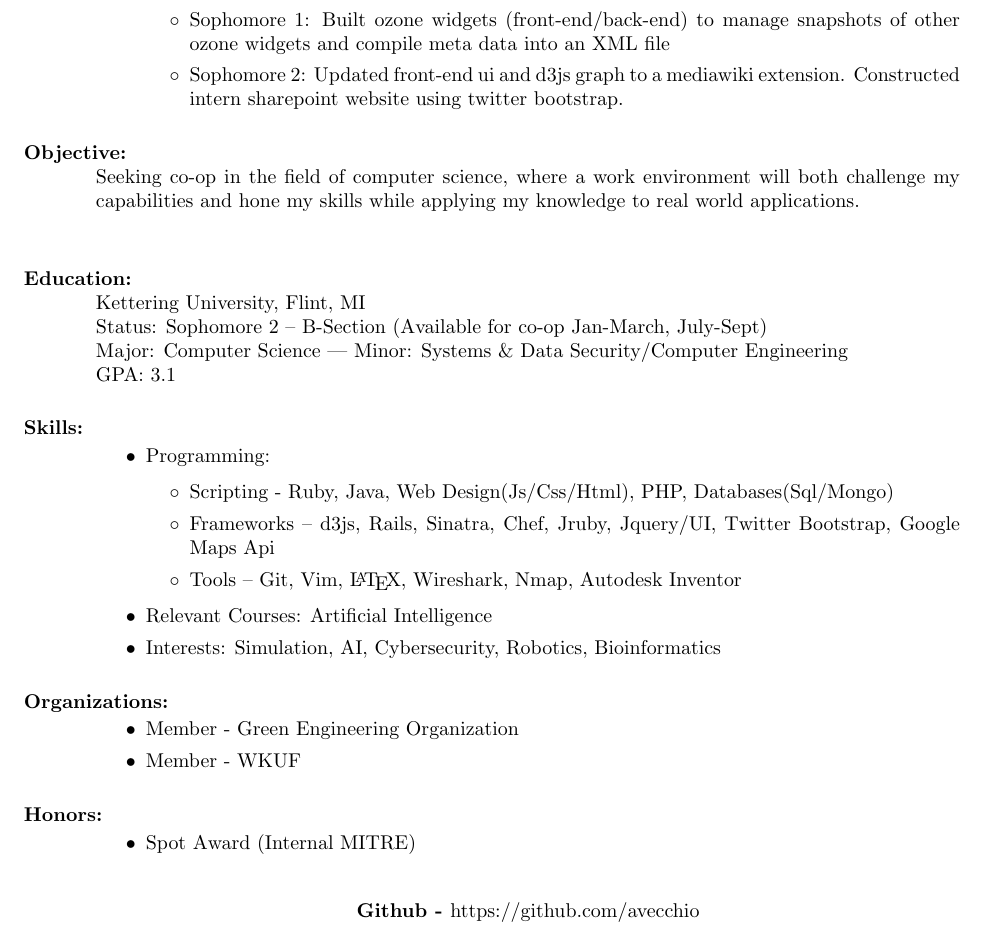
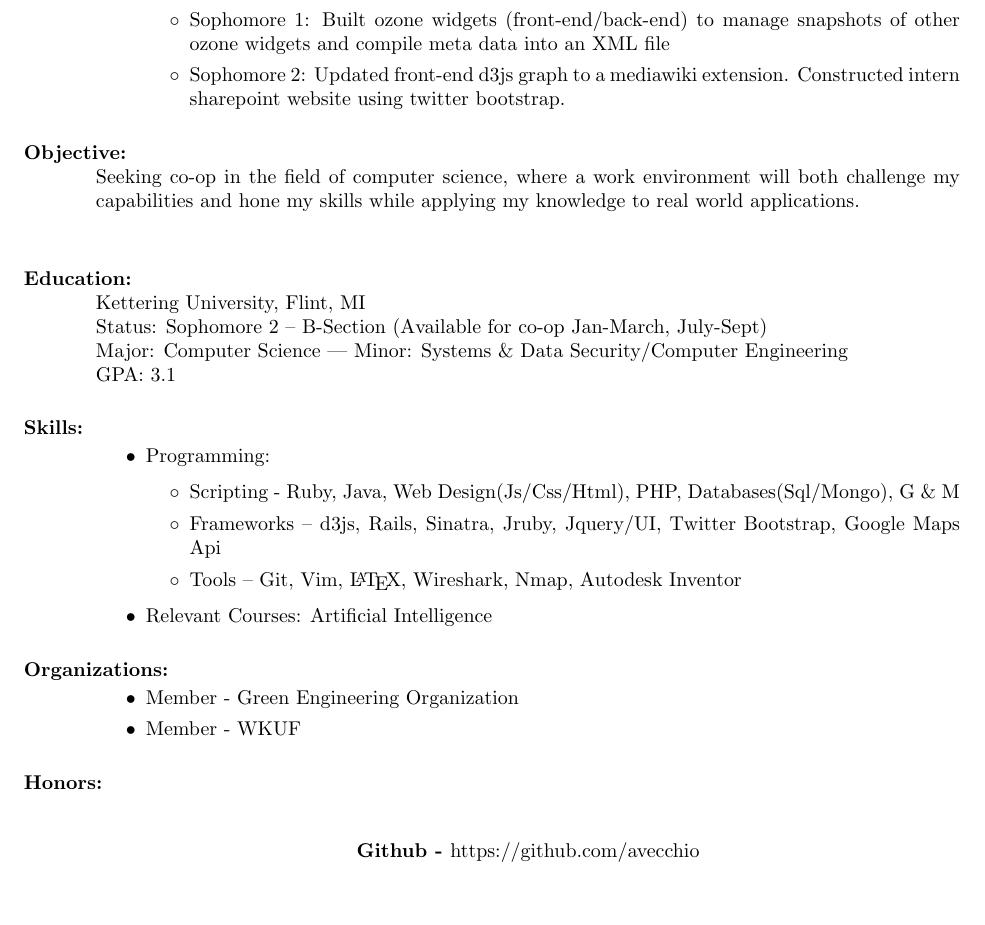
Before and after one commit to avecchio/resume, a LaTeX CV (resume.tex): part of the page, cut so that both start at the same text, the shorter picture padded with empty space. Compiled offline with pdfLaTeX.

Commit message:
Updated resume for MITRE

```diff
--- a/resume.tex
+++ b/resume.tex
@@ -17,7 +17,7 @@
 \item Freshman 1: Created ruby on rails application tunneling through a java application to control python scripts. Transcoded python to java.
 \item Freshman 2: Operate web apps to query using json and soap with security protocols.
 \item Sophomore 1: Built ozone widgets (front-end/back-end) to manage snapshots of other ozone widgets and compile meta data into an XML file
-\item Sophomore 2: Updated front-end ui and d3js graph to a mediawiki extension. Constructed intern sharepoint website using twitter bootstrap.
+\item Sophomore 2: Updated front-end d3js graph to a mediawiki extension. Constructed intern sharepoint website using twitter bootstrap.
 \end{itemize}
 %\item
 %\begin{itemize}[label=$\circ$]
@@ -40,16 +40,14 @@ GPA: 3.1
 \begin{itemize}
 \item Programming:
 \begin{itemize}[label=$\circ$]
-\item Scripting - Ruby, Java, Web Design(Js/Css/Html), PHP, Databases(Sql/Mongo)%, G \& M
-\item Frameworks – d3js, Rails, Sinatra, Chef, Jruby, Jquery/UI, Twitter Bootstrap, Google Maps Api%BackboneJs
+\item Scripting - Ruby, Java, Web Design(Js/Css/Html), PHP, Databases(Sql/Mongo), G \& M
+\item Frameworks – d3js, Rails, Sinatra, Jruby, Jquery/UI, Twitter Bootstrap, Google Maps Api
 \item Tools – Git, Vim, \LaTeX, Wireshark, Nmap, Autodesk Inventor
 \end{itemize}
 \item Relevant Courses: Artificial Intelligence
-%\item Computer Engineering: Digital Systems, networking(wired/wireless).
-%\item Mechanical Engineering: Cad modeling in Autodesk Inventor, G \& M coding
 %\item Other: Aerodynamics, robotics, rockets, airfoils
 %\item Environments: Ubuntu, Kali, OSX, Windows
-\item Interests: Simulation, AI, Cybersecurity, Robotics, Bioinformatics
+%\item Interests: Simulation, AI, Cybersecurity, Robotics, Bioinformatics
 \end{itemize}
 \section{Organizations:}
 \begin{itemize}
@@ -60,7 +58,7 @@ GPA: 3.1
 
 \section{Honors:}
 \begin{itemize}
-\item Spot Award (Internal MITRE)
+%\item Spot Award (Internal MITRE)
 %\item
 %\item
 %\item
```
